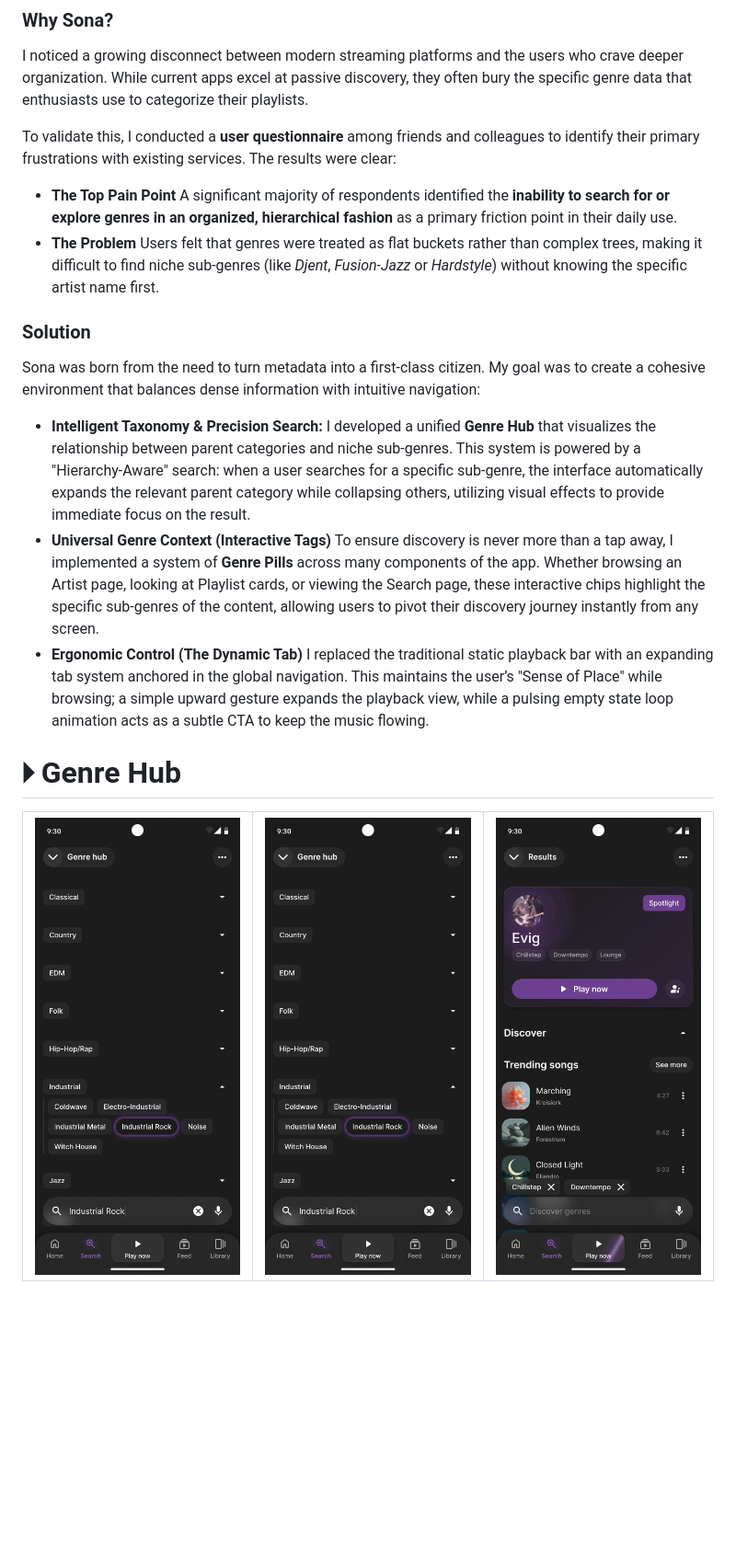
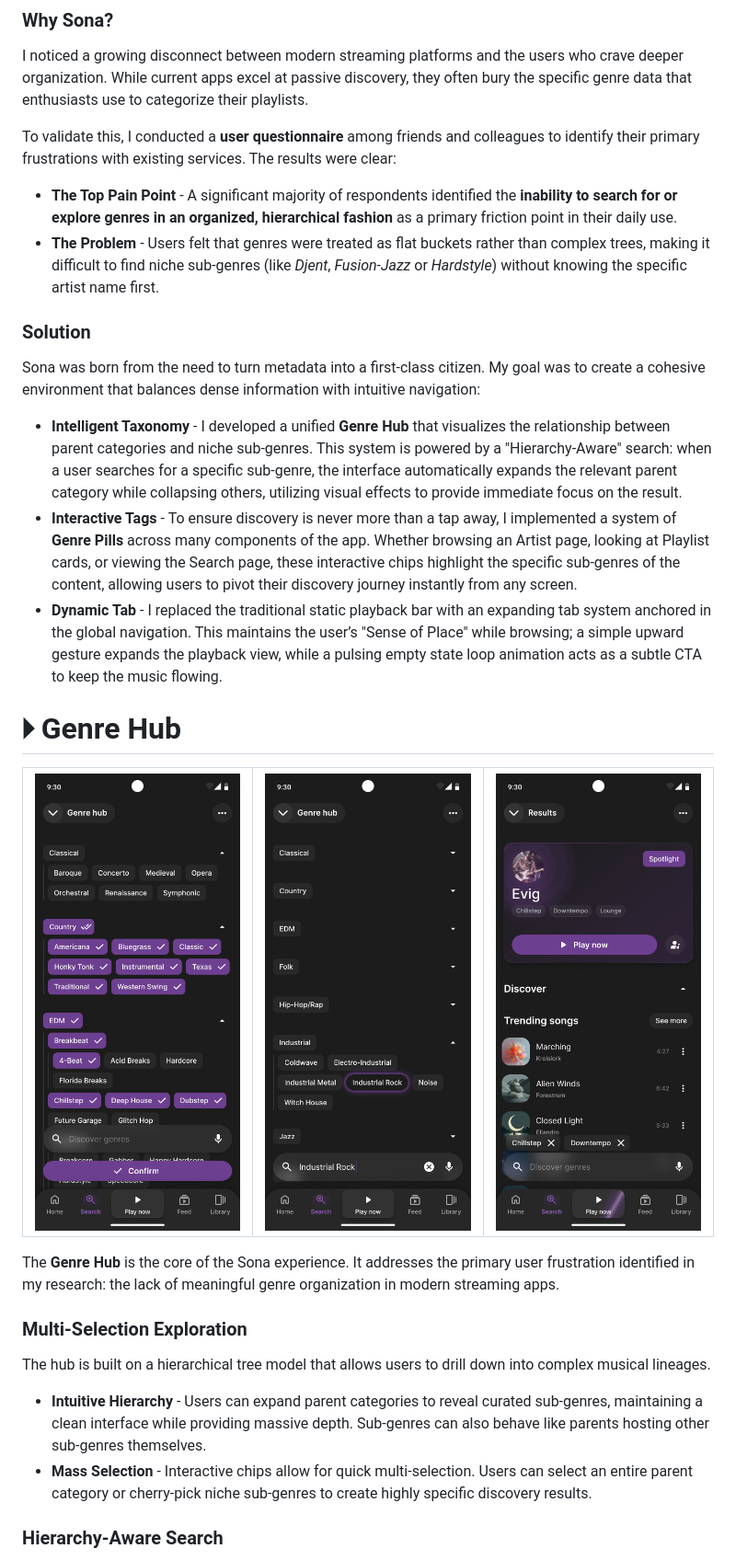
Before and after one commit to liviu-boros/Sona, a Markdown page: README.md, the part around one of its changes. Shown at 92% size. Drawn GitHub-style; blank space fills up the shorter version.

Commit message:
Revise README
Updated the README

```diff
--- a/README.md
+++ b/README.md
@@ -12,20 +12,20 @@ I noticed a growing disconnect between modern streaming platforms and the users
 
 To validate this, I conducted a **user questionnaire** among friends and colleagues to identify their primary frustrations with existing services. The results were clear:
 
-- **The Top Pain Point**
+- **The Top Pain Point** -
 A significant majority of respondents identified the **inability to search for or explore genres in an organized, hierarchical fashion** as a primary friction point in their daily use.
-- **The Problem**
+- **The Problem** -
 Users felt that genres were treated as flat buckets rather than complex trees, making it difficult to find niche sub-genres (like *Djent*, *Fusion-Jazz* or *Hardstyle*) without knowing the specific artist name first.
 
 ### Solution
 
 Sona was born from the need to turn metadata into a first-class citizen. My goal was to create a cohesive environment that balances dense information with intuitive navigation:
 
-- **Intelligent Taxonomy & Precision Search:**
+- **Intelligent Taxonomy** -
 I developed a unified **Genre Hub** that visualizes the relationship between parent categories and niche sub-genres. This system is powered by a "Hierarchy-Aware" search: when a user searches for a specific sub-genre, the interface automatically expands the relevant parent category while collapsing others, utilizing visual effects to provide immediate focus on the result.
-- **Universal Genre Context (Interactive Tags)**
+- **Interactive Tags** -
 To ensure discovery is never more than a tap away, I implemented a system of **Genre Pills** across many components of the app. Whether browsing an Artist page, looking at Playlist cards, or viewing the Search page, these interactive chips highlight the specific sub-genres of the content, allowing users to pivot their discovery journey instantly from any screen.
-- **Ergonomic Control (The Dynamic Tab)**
+- **Dynamic Tab** -
 I replaced the traditional static playback bar with an expanding tab system anchored in the global navigation. This maintains the user’s "Sense of Place" while browsing; a simple upward gesture expands the playback view, while a pulsing empty state loop animation acts as a subtle CTA to keep the music flowing.
 
 # 🞂 Genre Hub
@@ -34,7 +34,7 @@ I replaced the traditional static playback bar with an expanding tab system anch
   <tr>
     <td style="width: 33%; border: none;">
       <a href="https://raw.githubusercontent.com/liviu-boros/Sona/refs/heads/main/img/SonaSearch_01.png">
-        <img src="img/SonaSearch_02.png" alt="Genre Hub Selection" style="width: 100%;">
+        <img src="img/SonaSearch_01.png" alt="Genre Hub Selection" style="width: 100%;">
       </a>
     </td>
     <td style="width: 33%; border: none;">
@@ -49,3 +49,17 @@ I replaced the traditional static playback bar with an expanding tab system anch
     </td>
   </tr>
 </table>
+
+The **Genre Hub** is the core of the Sona experience. It addresses the primary user frustration identified in my research: the lack of meaningful genre organization in modern streaming apps.
+
+### Multi-Selection Exploration
+
+The hub is built on a hierarchical tree model that allows users to drill down into complex musical lineages.
+
+- **Intuitive Hierarchy** -
+Users can expand parent categories to reveal curated sub-genres, maintaining a clean interface while providing massive depth. Sub-genres can also behave like parents hosting other sub-genres themselves.
+- **Mass Selection** -
+Interactive chips allow for quick multi-selection. Users can select an entire parent category or cherry-pick niche sub-genres to create highly specific discovery results.
+
+### Hierarchy-Aware Search
+
```
Also changed, not shown: other parts of README.md (+15 -0 lines).
